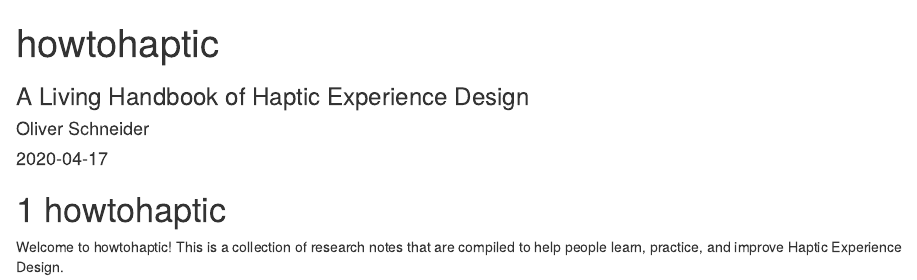
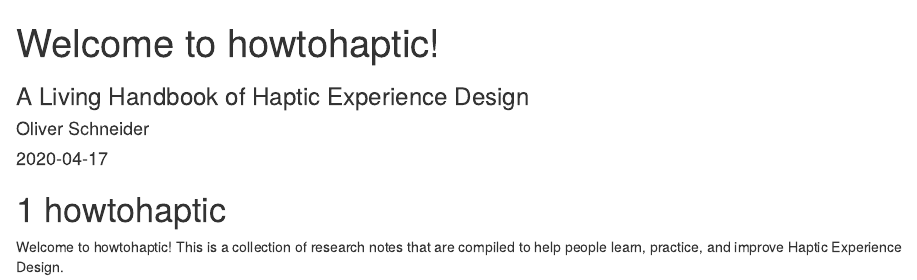
Before and after one commit to oschneid/howtohaptic, an R Markdown document (index.Rmd): the page in a window 1100 px wide, from its top. Rendered offline with R 4.5, knitr and Pandoc, with nearby package versions; drawn as R Markdown's standard HTML page in place of the format the file asks for.

Commit message:
Updated titles

```diff
--- a/_bookdown.yml
+++ b/_bookdown.yml
@@ -1,4 +1,4 @@
-book_filename: "bookdown-demo"
+book_filename: "howtohaptic"
 language:
   ui:
     chapter_name: "Chapter "
--- a/_output.yml
+++ b/_output.yml
@@ -3,7 +3,7 @@ bookdown::gitbook:
   config:
     toc:
       before: |
-        <li><a href="./">A Minimal Book Example</a></li>
+        <li><a href="./">howtohaptic</a></li>
       after: |
         <li><a href="https://github.com/rstudio/bookdown" target="blank">Published with bookdown</a></li>
     edit: https://github.com/rstudio/bookdown-demo/edit/master/%s
--- a/index.Rmd
+++ b/index.Rmd
@@ -1,5 +1,5 @@
 ---
-title: "howtohaptic"
+title: "Welcome to howtohaptic!"
 subtitle: "A Living Handbook of Haptic Experience Design"
 author: "Oliver Schneider"
 date: "`r Sys.Date()`"
```
Also changed, not shown: 17 other files.
